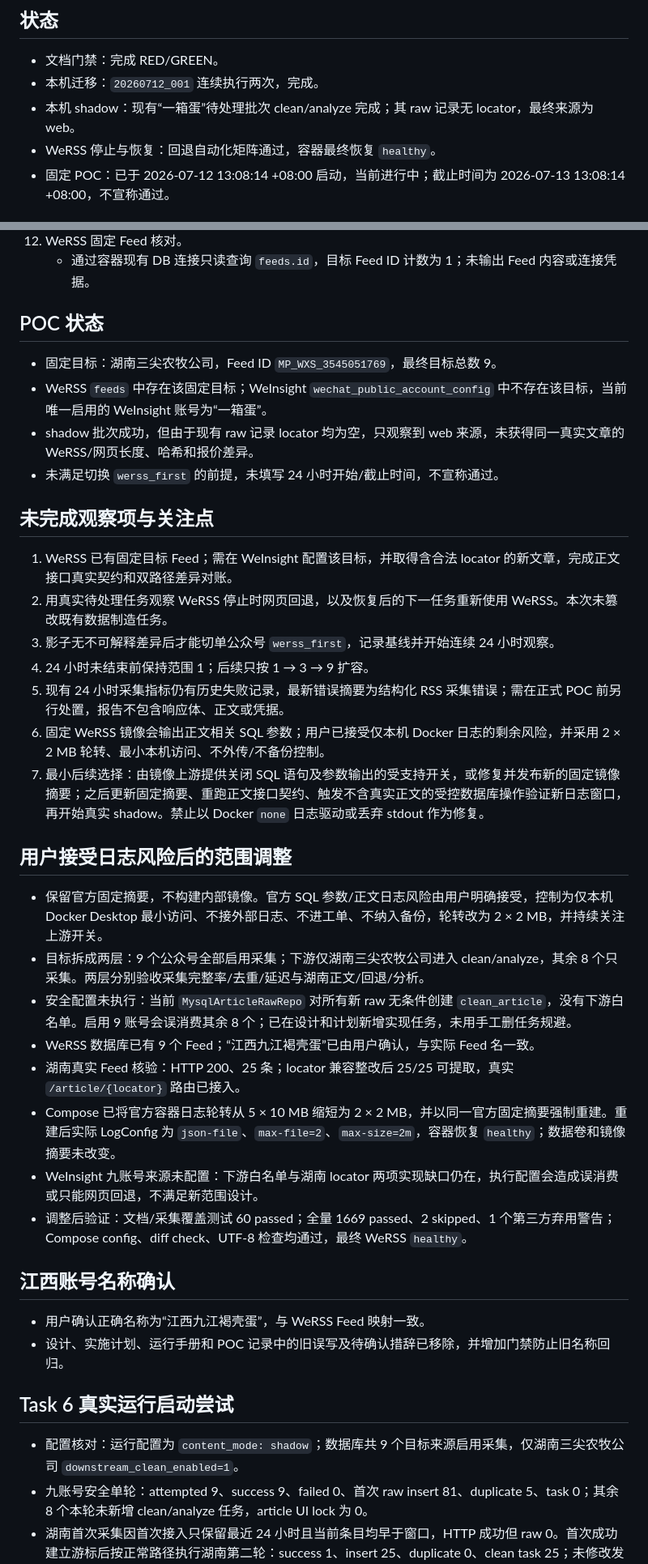
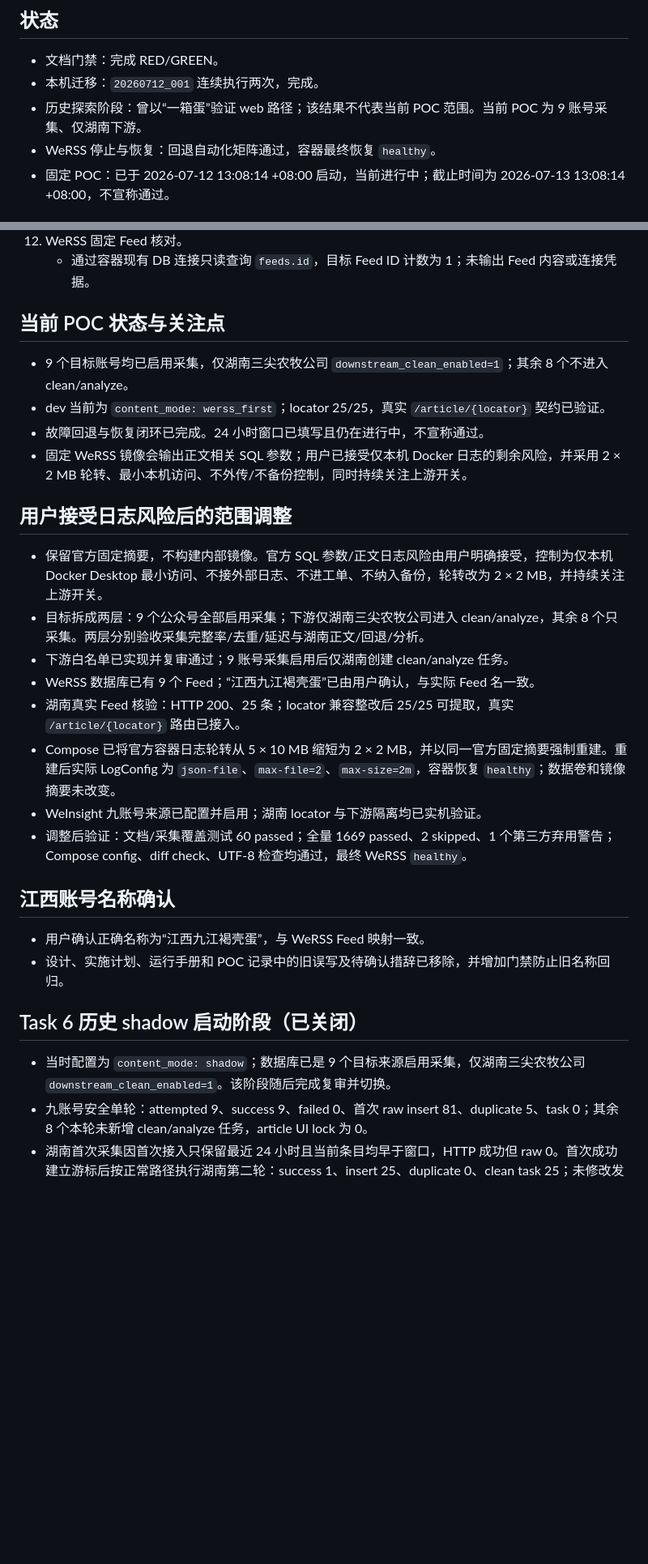
Before and after one commit to hwj1995style/WeInsight, a Markdown page: .superpowers/sdd/content-task-6-report.md, 2 parts joined by grey strips. Shown at 81% size. GitHub-like rendering; blank space fills up the shorter version.

Commit message:
docs: reconcile WeRSS POC final report

```diff
--- a/.superpowers/sdd/content-task-6-report.md
+++ b/.superpowers/sdd/content-task-6-report.md
@@ -4,7 +4,7 @@
 
 - 文档门禁：完成 RED/GREEN。
 - 本机迁移：`20260712_001` 连续执行两次，完成。
-- 本机 shadow：现有“一箱蛋”待处理批次 clean/analyze 完成；其 raw 记录无 locator，最终来源为 web。
+- 历史探索阶段：曾以“一箱蛋”验证 web 路径；该结果不代表当前 POC 范围。当前 POC 为 9 账号采集、仅湖南下游。
 - WeRSS 停止与恢复：回退自动化矩阵通过，容器最终恢复 `healthy`。
 - 固定 POC：已于 2026-07-12 13:08:14 +08:00 启动，当前进行中；截止时间为 2026-07-13 13:08:14 +08:00，不宣称通过。
 
@@ -39,32 +39,22 @@
 12. WeRSS 固定 Feed 核对。
     - 通过容器现有 DB 连接只读查询 `feeds.id`，目标 Feed ID 计数为 1；未输出 Feed 内容或连接凭据。
 
-## POC 状态
+## 当前 POC 状态与关注点
 
-- 固定目标：湖南三尖农牧公司，Feed ID `MP_WXS_3545051769`，最终目标总数 9。
-- WeRSS `feeds` 中存在该固定目标；WeInsight `wechat_public_account_config` 中不存在该目标，当前唯一启用的 WeInsight 账号为“一箱蛋”。
-- shadow 批次成功，但由于现有 raw 记录 locator 均为空，只观察到 web 来源，未获得同一真实文章的 WeRSS/网页长度、哈希和报价差异。
-- 未满足切换 `werss_first` 的前提，未填写 24 小时开始/截止时间，不宣称通过。
-
-## 未完成观察项与关注点
-
-1. WeRSS 已有固定目标 Feed；需在 WeInsight 配置该目标，并取得含合法 locator 的新文章，完成正文接口真实契约和双路径差异对账。
-2. 用真实待处理任务观察 WeRSS 停止时网页回退，以及恢复后的下一任务重新使用 WeRSS。本次未篡改既有数据制造任务。
-3. 影子无不可解释差异后才能切单公众号 `werss_first`，记录基线并开始连续 24 小时观察。
-4. 24 小时未结束前保持范围 1；后续只按 1 → 3 → 9 扩容。
-5. 现有 24 小时采集指标仍有历史失败记录，最新错误摘要为结构化 RSS 采集错误；需在正式 POC 前另行处置，报告不包含响应体、正文或凭据。
-6. 固定 WeRSS 镜像会输出正文相关 SQL 参数；用户已接受仅本机 Docker 日志的剩余风险，并采用 2 × 2 MB 轮转、最小本机访问、不外传/不备份控制。
-7. 最小后续选择：由镜像上游提供关闭 SQL 语句及参数输出的受支持开关，或修复并发布新的固定镜像摘要；之后更新固定摘要、重跑正文接口契约、触发不含真实正文的受控数据库操作验证新日志窗口，再开始真实 shadow。禁止以 Docker `none` 日志驱动或丢弃 stdout 作为修复。
+- 9 个目标账号均已启用采集，仅湖南三尖农牧公司 `downstream_clean_enabled=1`；其余 8 个不进入 clean/analyze。
+- dev 当前为 `content_mode: werss_first`；locator 25/25，真实 `/article/{locator}` 契约已验证。
+- 故障回退与恢复闭环已完成。24 小时窗口已填写且仍在进行中，不宣称通过。
+- 固定 WeRSS 镜像会输出正文相关 SQL 参数；用户已接受仅本机 Docker 日志的剩余风险，并采用 2 × 2 MB 轮转、最小本机访问、不外传/不备份控制，同时持续关注上游开关。
 
 ## 用户接受日志风险后的范围调整
 
 - 保留官方固定摘要，不构建内部镜像。官方 SQL 参数/正文日志风险由用户明确接受，控制为仅本机 Docker Desktop 最小访问、不接外部日志、不进工单、不纳入备份，轮转改为 2 × 2 MB，并持续关注上游开关。
 - 目标拆成两层：9 个公众号全部启用采集；下游仅湖南三尖农牧公司进入 clean/analyze，其余 8 个只采集。两层分别验收采集完整率/去重/延迟与湖南正文/回退/分析。
-- 安全配置未执行：当前 `MysqlArticleRawRepo` 对所有新 raw 无条件创建 `clean_article`，没有下游白名单。启用 9 账号会误消费其余 8 个；已在设计和计划新增实现任务，未用手工删任务规避。
+- 下游白名单已实现并复审通过；9 账号采集启用后仅湖南创建 clean/analyze 任务。
 - WeRSS 数据库已有 9 个 Feed；“江西九江褐壳蛋”已由用户确认，与实际 Feed 名一致。
 - 湖南真实 Feed 核验：HTTP 200、25 条；locator 兼容整改后 25/25 可提取，真实 `/article/{locator}` 路由已接入。
 - Compose 已将官方容器日志轮转从 5 × 10 MB 缩短为 2 × 2 MB，并以同一官方固定摘要强制重建。重建后实际 LogConfig 为 `json-file`、`max-file=2`、`max-size=2m`，容器恢复 `healthy`；数据卷和镜像摘要未改变。
-- WeInsight 九账号来源未配置：下游白名单与湖南 locator 两项实现缺口仍在，执行配置会造成误消费或只能网页回退，不满足新范围设计。
+- WeInsight 九账号来源已配置并启用；湖南 locator 与下游隔离均已实机验证。
 - 调整后验证：文档/采集覆盖测试 60 passed；全量 1669 passed、2 skipped、1 个第三方弃用警告；Compose config、diff check、UTF-8 检查均通过，最终 WeRSS `healthy`。
 
 ## 江西账号名称确认
@@ -72,9 +62,9 @@
 - 用户确认正确名称为“江西九江褐壳蛋”，与 WeRSS Feed 映射一致。
 - 设计、实施计划、运行手册和 POC 记录中的旧误写及待确认措辞已移除，并增加门禁防止旧名称回归。
 
-## Task 6 真实运行启动尝试
+## Task 6 历史 shadow 启动阶段（已关闭）
 
-- 配置核对：运行配置为 `content_mode: shadow`；数据库共 9 个目标来源启用采集，仅湖南三尖农牧公司 `downstream_clean_enabled=1`。
+- 当时配置为 `content_mode: shadow`；数据库已是 9 个目标来源启用采集，仅湖南三尖农牧公司 `downstream_clean_enabled=1`。该阶段随后完成复审并切换。
 - 九账号安全单轮：attempted 9、success 9、failed 0、首次 raw insert 81、duplicate 5、task 0；其余 8 个本轮未新增 clean/analyze 任务，article UI lock 为 0。
 - 湖南首次采集因首次接入只保留最近 24 小时且当前条目均早于窗口，HTTP 成功但 raw 0。首次成功建立游标后按正常路径执行湖南第二轮：success 1、insert 25、duplicate 0、clean task 25；未修改发布时间或伪造数据。
 - shadow 闭环：湖南 clean 25/25 success、analyze 25/25 success、analysis 25 行、最终任务积压 0、article UI lock 0。组合命令超时后先查数据库确认 analyze 18 success/7 pending，再只补跑一次，最终完成，未重复启动批次。
```
Also changed, not shown: docs/operations/WeRSS正文按需读取POC记录.md (+2 -2 lines).
